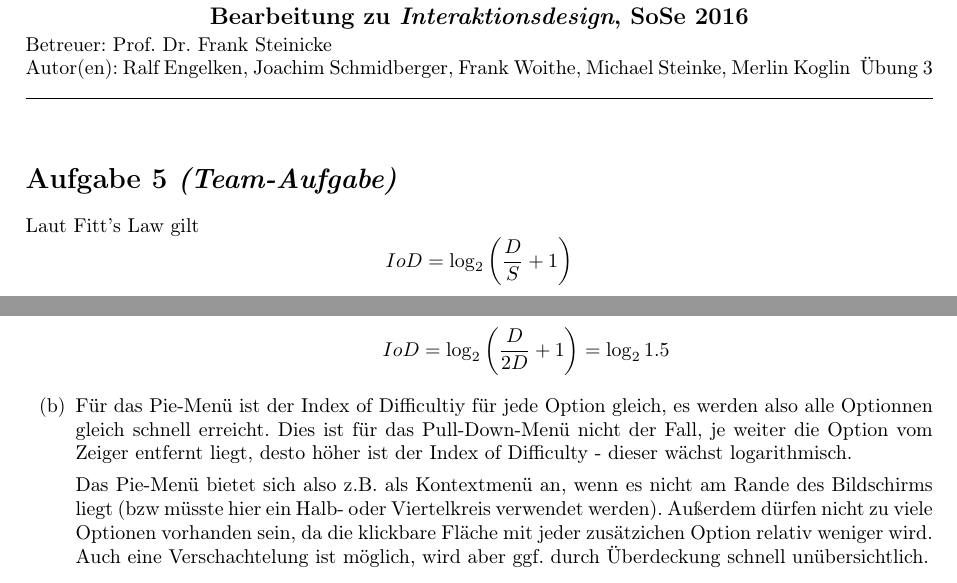
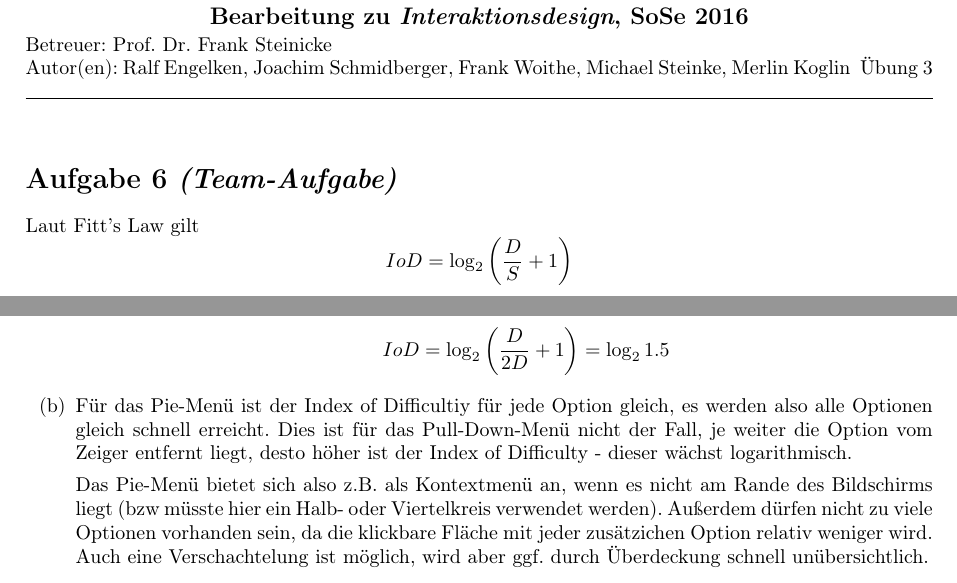
Before and after one commit to 4koglin/IxD, a LaTeX document (Zettel_03/zettel-03-Engelken-Schmidberger-Woithe-Steinke-Koglin.tex): two parts of the page, joined at a grey line, cut so that both start at the same text. Compiled offline with pdfLaTeX.

Commit message:
Typos gefixt: [15] Aufgabe 5 -> Aufgabe 6; [53] Optionnen -> Optionen

```diff
--- a/Zettel_03/zettel-03-Engelken-Schmidberger-Woithe-Steinke-Koglin.tex
+++ b/Zettel_03/zettel-03-Engelken-Schmidberger-Woithe-Steinke-Koglin.tex
@@ -12,7 +12,7 @@
 \kopf
 \renewcommand{\figurename}{Figure}
 
-\aufgabe{5 \textit{(Team-Aufgabe)}}
+\aufgabe{6 \textit{(Team-Aufgabe)}}
 Laut Fitt's Law gilt
 \[
 	IoD = \log_2{\left(\frac{D}{S} + 1 \right)}
@@ -50,7 +50,7 @@ Wobei $D$ die Distanz zum Ziel und $S$ die Breite bzw. Größe des Ziels ist.
 
 		\end{enumerate}
 	\item
-		Für das Pie-Menü ist der Index of Difficultiy für jede Option gleich, es werden also alle Optionnen gleich schnell erreicht.
+		Für das Pie-Menü ist der Index of Difficultiy für jede Option gleich, es werden also alle Optionen gleich schnell erreicht.
 		Dies ist für das Pull-Down-Menü nicht der Fall, je weiter die Option vom Zeiger entfernt liegt, desto höher ist der Index of Difficulty - dieser wächst logarithmisch.
 
 		Das Pie-Menü bietet sich also z.B. als Kontextmenü an, wenn es nicht am Rande des Bildschirms liegt (bzw müsste hier ein Halb- oder Viertelkreis verwendet werden).
```
